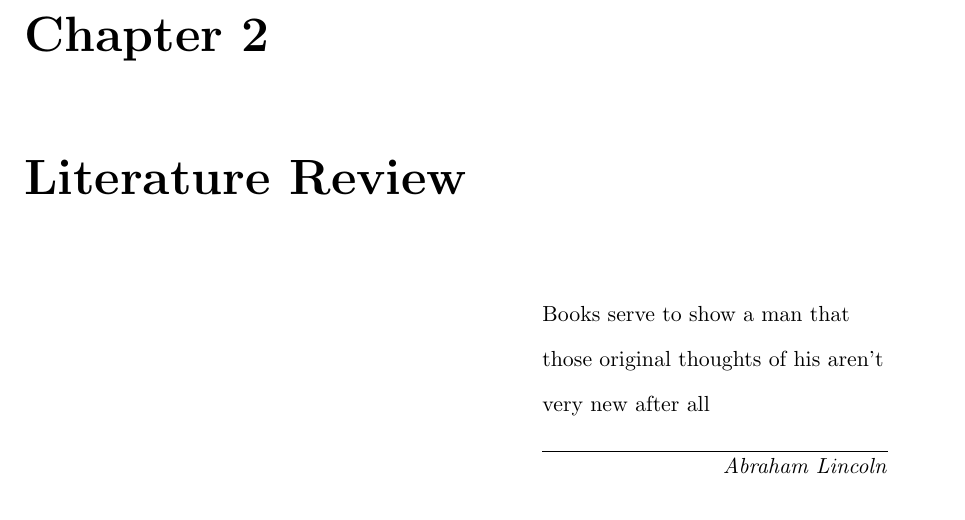
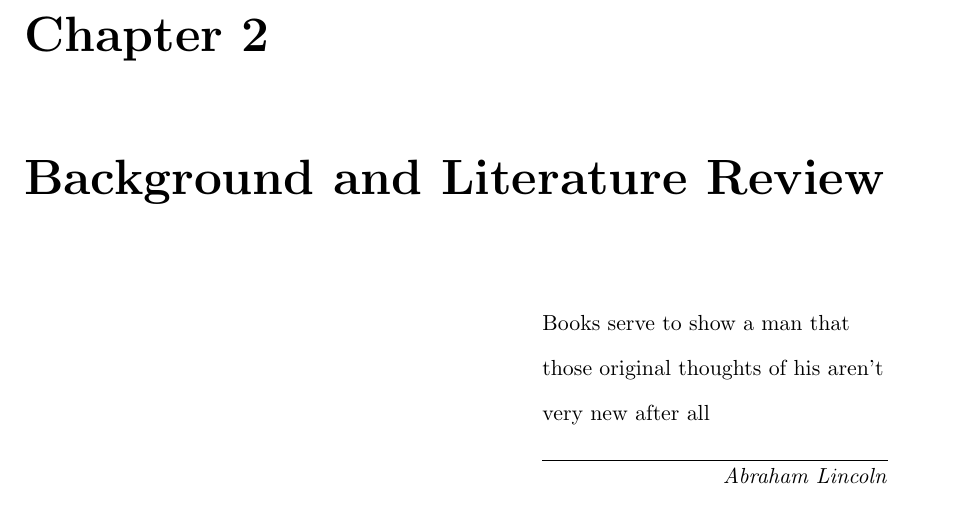
Before and after one commit to r5d/combox-paper, a LaTeX thesis (report/combox.tex, which reads report/chapters/3-lit-r.tex): part of page 14 of 57, cut so that both start at the same text. Compiled offline with LaTeX, dvips and Ghostscript.

Commit message:
Literature Review -> Background and Literature Review.

```diff
--- a/report/chapters/3-lit-r.tex
+++ b/report/chapters/3-lit-r.tex
@@ -1,4 +1,4 @@
-\chapter{Literature Review}
+\chapter{Background and Literature Review}
 
 \epigraph{Books serve to show a man that those original thoughts of
   his aren't very new after all}{\textit{Abraham Lincoln}}
```
